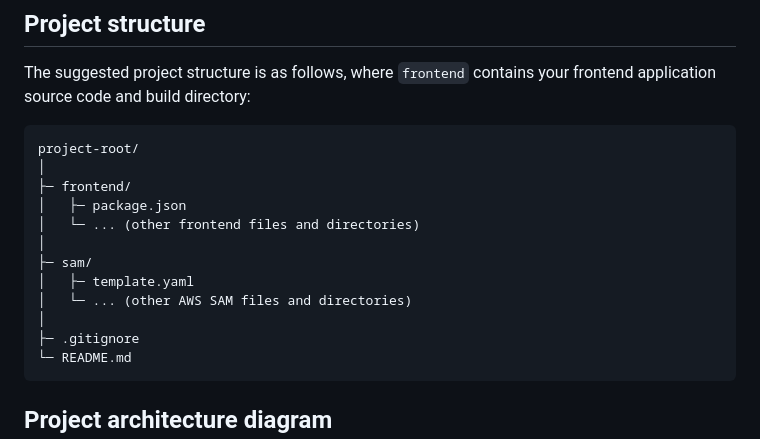
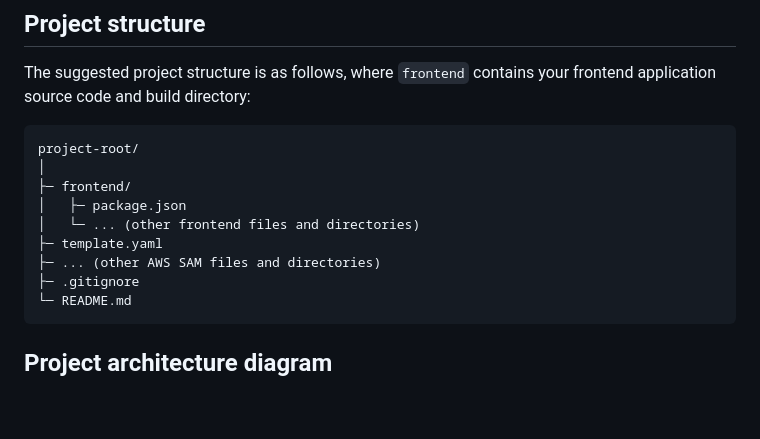
Before and after one commit to fourTheorem/static-site-starter, a Markdown page: README.md, the part around the change printed below. GitHub-like rendering; blank space fills up the shorter version.

Commit message:
README.md changes from PR #1
- Add alt text to architecture diagram
- Explain project structure in README
- Rename diagram to architecture-diagram.png
- Change directory structure (move template.yaml to root)
- Remove requirements that the user contributes from README.md

````diff
--- a/README.md
+++ b/README.md
@@ -14,11 +14,8 @@ project-root/
 ├─ frontend/
 │   ├─ package.json
 │   └─ ... (other frontend files and directories)
-│
-├─ sam/
-│   ├─ template.yaml
-│   └─ ... (other AWS SAM files and directories)
-│
+├─ template.yaml
+├─ ... (other AWS SAM files and directories)
 ├─ .gitignore
 └─ README.md
 ```
````
Also changed, not shown: other parts of README.md (+1 -1 lines), architecture-diagram.png (renamed from frontend-starter.png).
